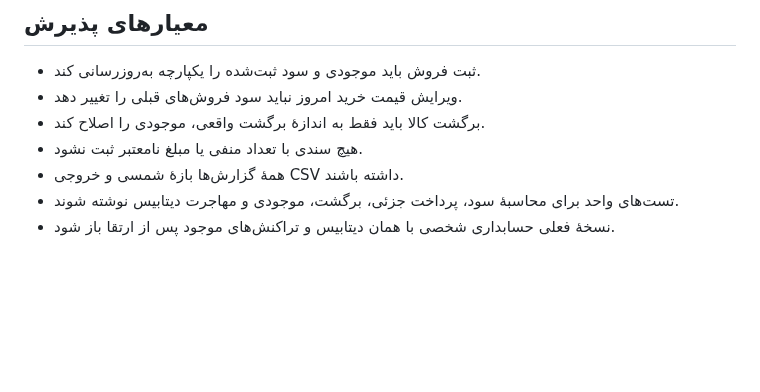
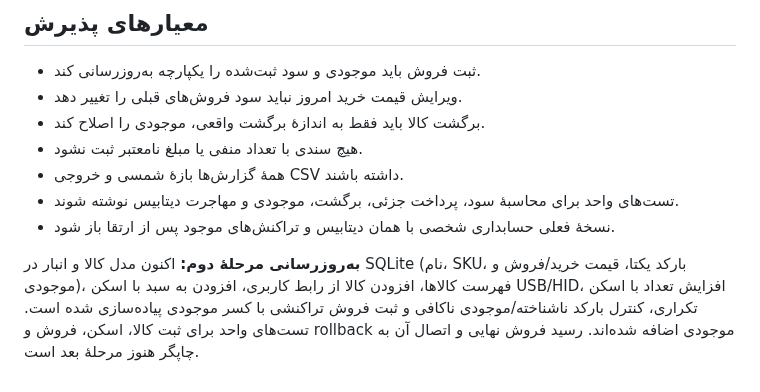
Before and after one commit to herotux/Nabz, a Markdown page: docs/business-edition.md, the part around the change. GitHub-like rendering; blank space fills up the shorter version.

Commit message:
Document product inventory and barcode checkout implementation

```diff
--- a/docs/business-edition.md
+++ b/docs/business-edition.md
@@ -123,3 +123,6 @@
 - همهٔ گزارش‌ها بازهٔ شمسی و خروجی CSV داشته باشند.
 - تست‌های واحد برای محاسبهٔ سود، پرداخت جزئی، برگشت، موجودی و مهاجرت دیتابیس نوشته شوند.
 - نسخهٔ فعلی حسابداری شخصی با همان دیتابیس و تراکنش‌های موجود پس از ارتقا باز شود.
+
+
+**به‌روزرسانی مرحلهٔ دوم:** اکنون مدل کالا و انبار در SQLite (نام، SKU، بارکد یکتا، قیمت خرید/فروش و موجودی)، فهرست کالاها، افزودن کالا از رابط کاربری، افزودن به سبد با اسکن USB/HID، افزایش تعداد با اسکن تکراری، کنترل بارکد ناشناخته/موجودی ناکافی و ثبت فروش تراکنشی با کسر موجودی پیاده‌سازی شده است. تست‌های واحد برای ثبت کالا، اسکن، فروش و rollback موجودی اضافه شده‌اند. رسید فروش نهایی و اتصال آن به چاپگر هنوز مرحلهٔ بعد است.
```
